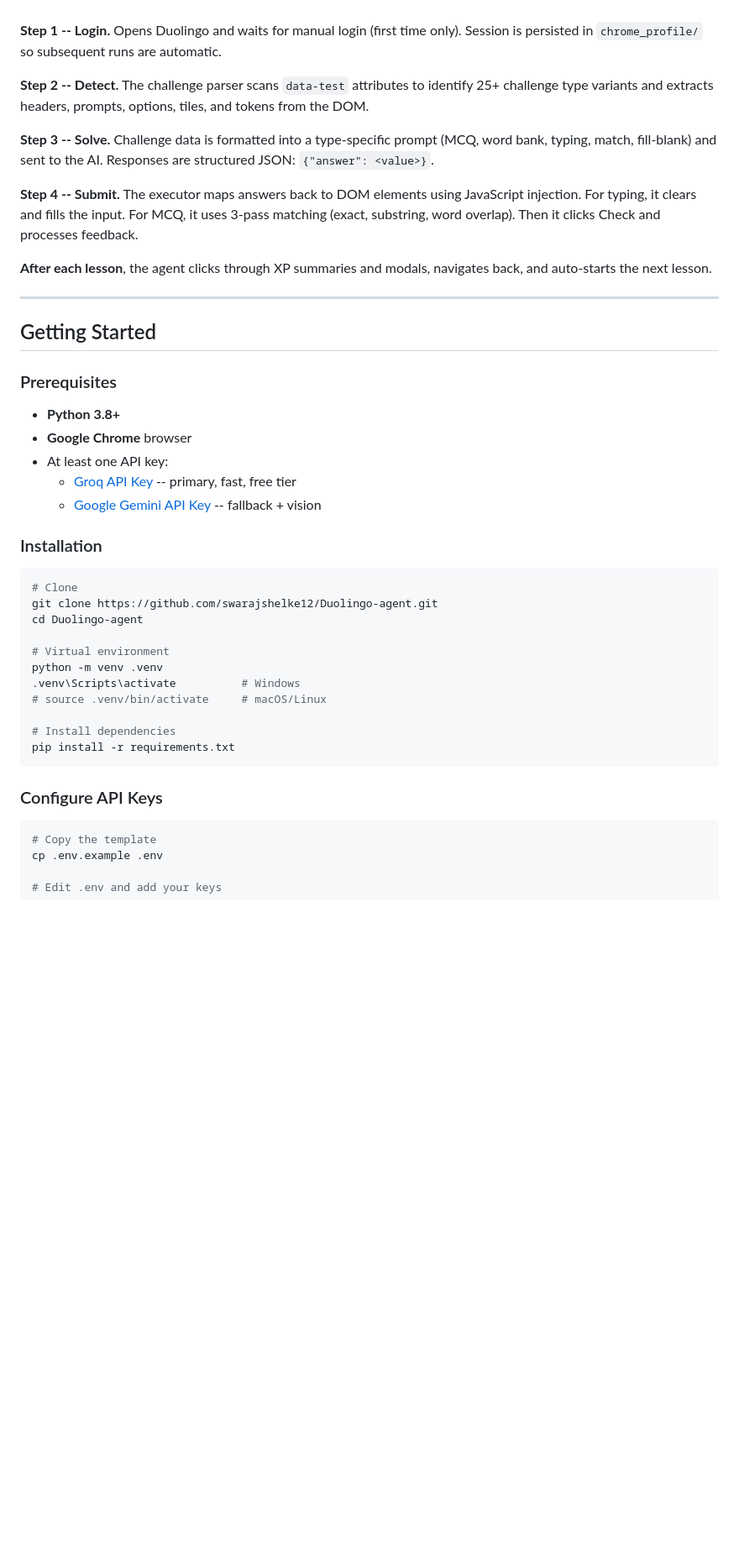
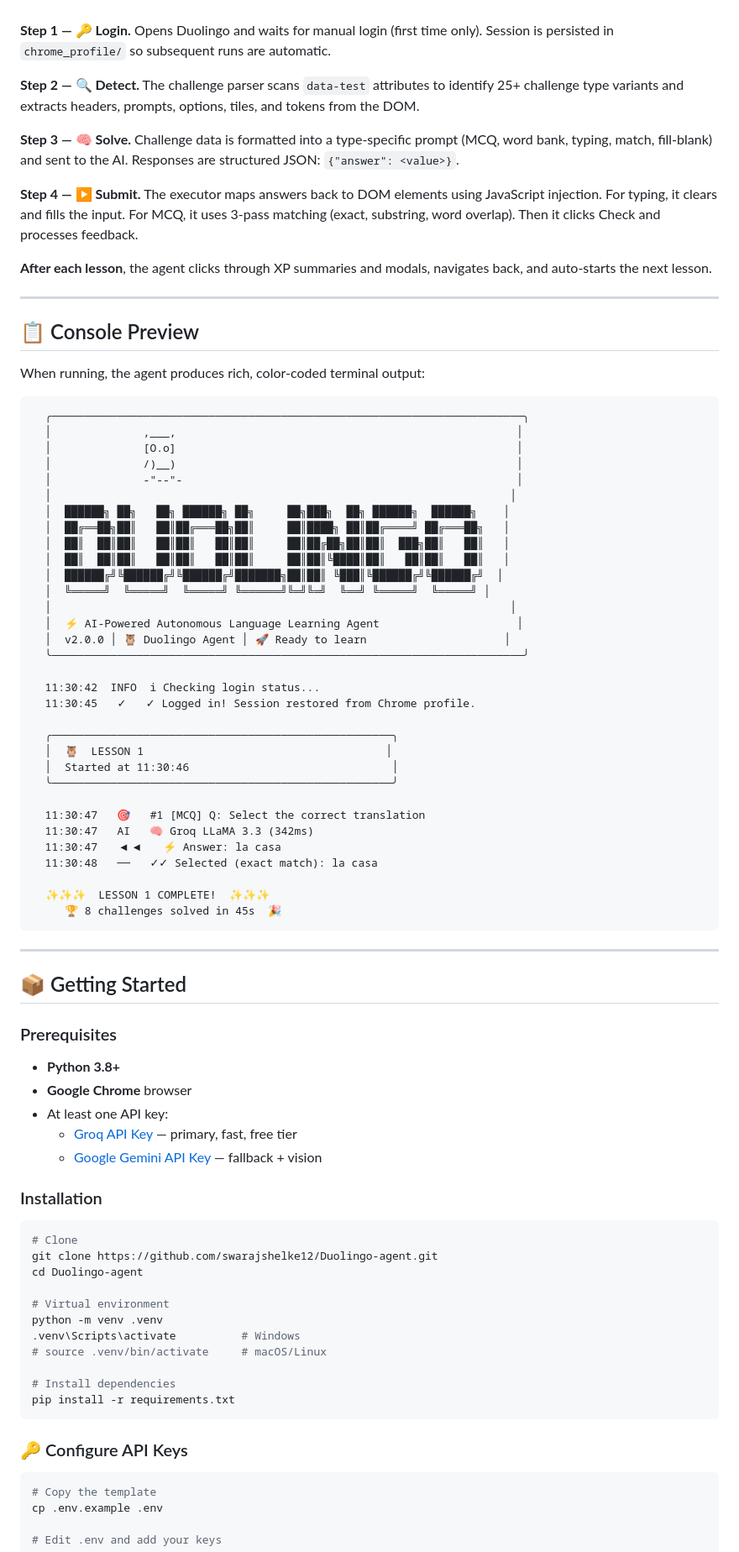
Before and after one commit to swarajshelke12/Duolingo-agent, a Markdown page: README.md, the part around one of its changes. Shown at 84% size. Rendered like a GitHub page; blank space fills up the shorter version.

````diff
--- a/README.md
+++ b/README.md
@@ -115,31 +117,72 @@ Each tier only activates if the previous one fails. The cache makes repeated cha
 
 <br/>
 
-**Step 1 -- Login.**
+**Step 1 — 🔑 Login.**
 Opens Duolingo and waits for manual login (first time only). Session is persisted in `chrome_profile/` so subsequent runs are automatic.
 
-**Step 2 -- Detect.**
+**Step 2 — 🔍 Detect.**
 The challenge parser scans `data-test` attributes to identify 25+ challenge type variants and extracts headers, prompts, options, tiles, and tokens from the DOM.
 
-**Step 3 -- Solve.**
+**Step 3 — 🧠 Solve.**
 Challenge data is formatted into a type-specific prompt (MCQ, word bank, typing, match, fill-blank) and sent to the AI. Responses are structured JSON: `{"answer": <value>}`.
 
-**Step 4 -- Submit.**
+**Step 4 — ▶️ Submit.**
 The executor maps answers back to DOM elements using JavaScript injection. For typing, it clears and fills the input. For MCQ, it uses 3-pass matching (exact, substring, word overlap). Then it clicks Check and processes feedback.
 
 **After each lesson**, the agent clicks through XP summaries and modals, navigates back, and auto-starts the next lesson.
 
 ---
 
-## Getting Started
+## 📋 Console Preview
+
+When running, the agent produces rich, color-coded terminal output:
+
+```
+  ╭────────────────────────────────────────────────────────────────────────╮
+  │              ,___,                                                    │
+  │              [O.o]                                                    │
+  │              /)__)                                                    │
+  │              -"--"-                                                   │
+  │                                                                      │
+  │  ██████╗ ██╗   ██╗ ██████╗ ██╗     ██╗███╗  ██╗ ██████╗  ██████╗    │
+  │  ██╔══██╗██║   ██║██╔═══██╗██║     ██║████╗ ██║██╔════╝ ██╔═══██╗   │
+  │  ██║  ██║██║   ██║██║   ██║██║     ██║██╔██╗██║██║  ███╗██║   ██║   │
+  │  ██║  ██║██║   ██║██║   ██║██║     ██║██║╚████║██║   ██║██║   ██║   │
+  │  ██████╔╝╚██████╔╝╚██████╔╝███████╗██║██║ ╚███║╚██████╔╝╚██████╔╝  │
+  │  ╚═════╝  ╚═════╝  ╚═════╝ ╚══════╝╚═╝╚═╝  ╚══╝ ╚═════╝  ╚═════╝ │
+  │                                                                      │
+  │  ⚡ AI-Powered Autonomous Language Learning Agent                     │
+  │  v2.0.0 │ 🦉 Duolingo Agent │ 🚀 Ready to learn                     │
+  ╰────────────────────────────────────────────────────────────────────────╯
+
+  11:30:42  INFO  ℹ Checking login status...
+  11:30:45   ✓   ✓ Logged in! Session restored from Chrome profile.
+
+  ╭────────────────────────────────────────────────────╮
+  │  🦉  LESSON 1                                     │
+  │  Started at 11:30:46                               │
+  ╰────────────────────────────────────────────────────╯
+
+  11:30:47   🎯   #1 [MCQ] Q: Select the correct translation
+  11:30:47   AI   🧠 Groq LLaMA 3.3 (342ms)
+  11:30:47   ◀◀   ⚡ Answer: la casa
+  11:30:48   ──   ✓✓ Selected (exact match): la casa
+
+  ✨✨✨  LESSON 1 COMPLETE!  ✨✨✨
+     🏆 8 challenges solved in 45s  🎉
+```
+
+---
+
+## 📦 Getting Started
 
 ### Prerequisites
 
 - **Python 3.8+**
 - **Google Chrome** browser
 - At least one API key:
-  - [Groq API Key](https://console.groq.com/keys) -- primary, fast, free tier
-  - [Google Gemini API Key](https://aistudio.google.com/apikey) -- fallback + vision
+  - [Groq API Key](https://console.groq.com/keys) — primary, fast, free tier
+  - [Google Gemini API Key](https://aistudio.google.com/apikey) — fallback + vision
 
 ### Installation
 
@@ -157,7 +200,7 @@ python -m venv .venv
 pip install -r requirements.txt
 ```
 
-### Configure API Keys
+### 🔑 Configure API Keys
 
 ```bash
 # Copy the template
````
Also changed, not shown: other parts of README.md (+66 -64 lines).
